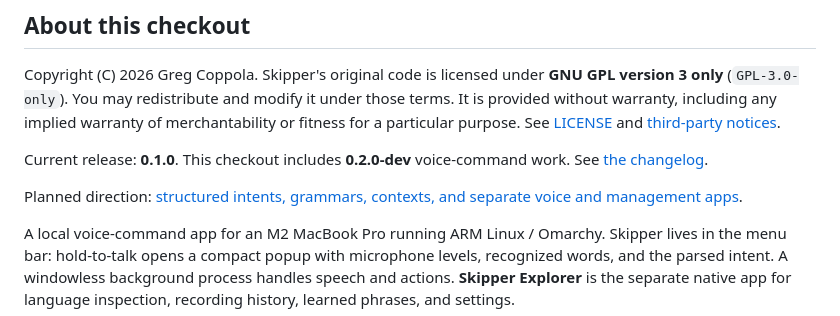
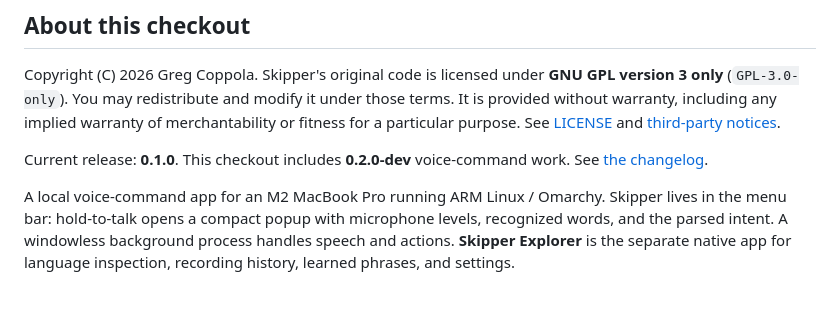
Before and after one commit to gregorycoppola/omarchy-voice-manager, a Markdown page: README.md, the part around the change. GitHub-like rendering; blank space fills up the shorter version.

Commit message:
Remove planned direction reference from README

```diff
--- a/README.md
+++ b/README.md
@@ -66,9 +66,6 @@ and [third-party notices](THIRD_PARTY_NOTICES.md).
 
 Current release: **0.1.0**. This checkout includes **0.2.0-dev** voice-command
 work. See [the changelog](CHANGELOG.md).
-
-Planned direction: [structured intents, grammars, contexts, and separate voice
-and management apps](docs/intents-and-app-split-plan.md).
 
 A local voice-command app for an M2 MacBook Pro running ARM Linux / Omarchy.
 Skipper lives in the menu bar: hold-to-talk opens a compact popup with microphone
```
